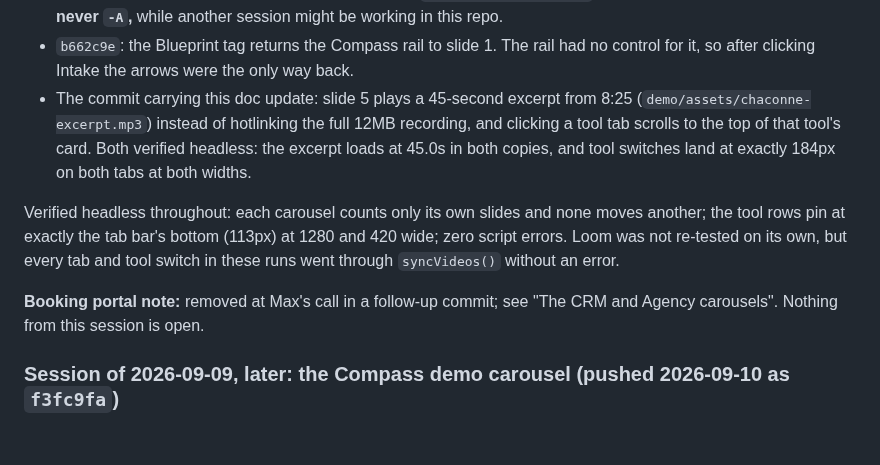
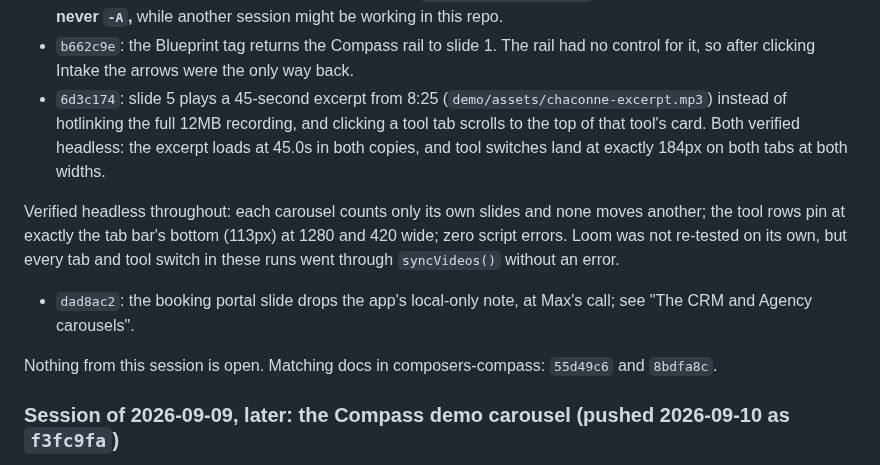
Before and after one commit to mhperkins/AI-Portfolio-Landing-Page, a Markdown page: CLAUDE.md, the part around the change. Drawn GitHub-style; blank space fills up the shorter version.

Commit message:
docs: fill in the commit hashes in the 2026-09-10 session record
The session log in CLAUDE.md referred to the excerpt commit and the portal-note commit before they existed. It now names 6d3c174 and dad8ac2, and points at the matching composers-compass docs commits (55d49c6, 8bdfa8c). Docs only.

Co-Authored-By: Claude Opus 5 (1M context) <noreply@anthropic.com>

```diff
--- a/CLAUDE.md
+++ b/CLAUDE.md
@@ -475,7 +475,7 @@ Everything is pushed to `main`, and Vercel deploys on push.
   session might be working in this repo.
 - `b662c9e`: the Blueprint tag returns the Compass rail to slide 1. The rail had no control for it,
   so after clicking Intake the arrows were the only way back.
-- The commit carrying this doc update: slide 5 plays a 45-second excerpt from 8:25
+- `6d3c174`: slide 5 plays a 45-second excerpt from 8:25
   (`demo/assets/chaconne-excerpt.mp3`) instead of hotlinking the full 12MB recording, and clicking a
   tool tab scrolls to the top of that tool's card. Both verified headless: the excerpt loads at
   45.0s in both copies, and tool switches land at exactly 184px on both tabs at both widths.
@@ -485,8 +485,10 @@ tool rows pin at exactly the tab bar's bottom (113px) at 1280 and 420 wide; zero
 Loom was not re-tested on its own, but every tab and tool switch in these runs went through
 `syncVideos()` without an error.
 
-**Booking portal note:** removed at Max's call in a follow-up commit; see "The CRM and Agency
-carousels". Nothing from this session is open.
+- `dad8ac2`: the booking portal slide drops the app's local-only note, at Max's call; see "The CRM
+  and Agency carousels".
+
+Nothing from this session is open. Matching docs in composers-compass: `55d49c6` and `8bdfa8c`.
 
 ### Session of 2026-09-09, later: the Compass demo carousel (pushed 2026-09-10 as `f3fc9fa`)
 
```
